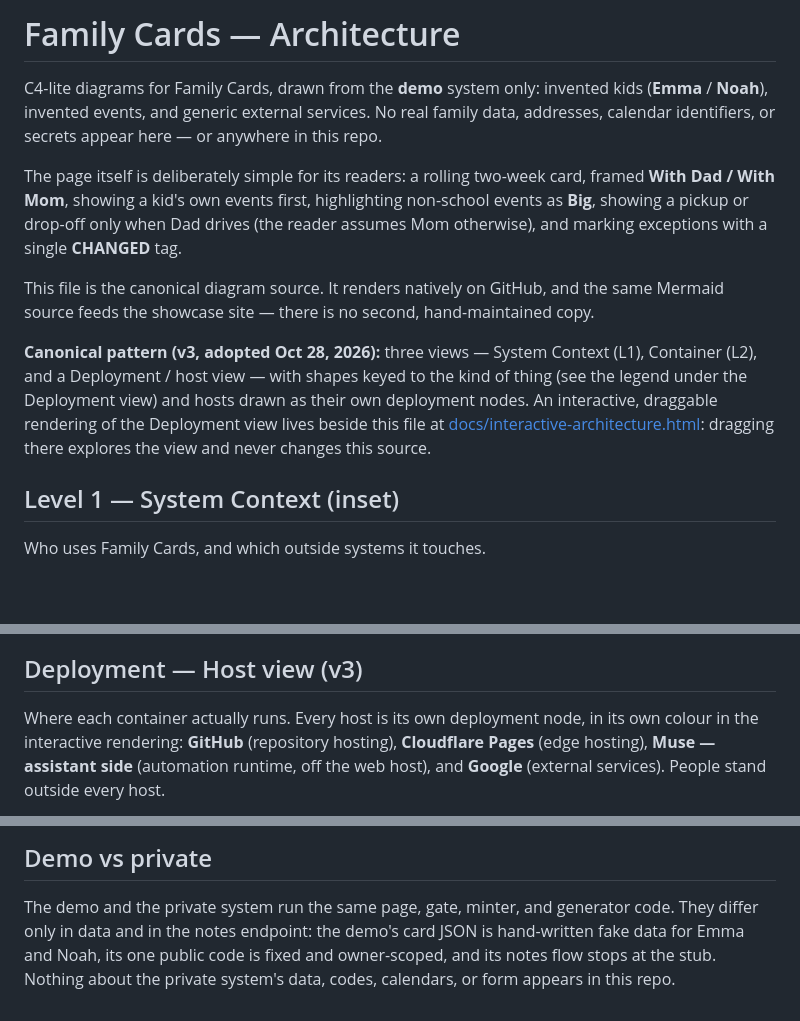
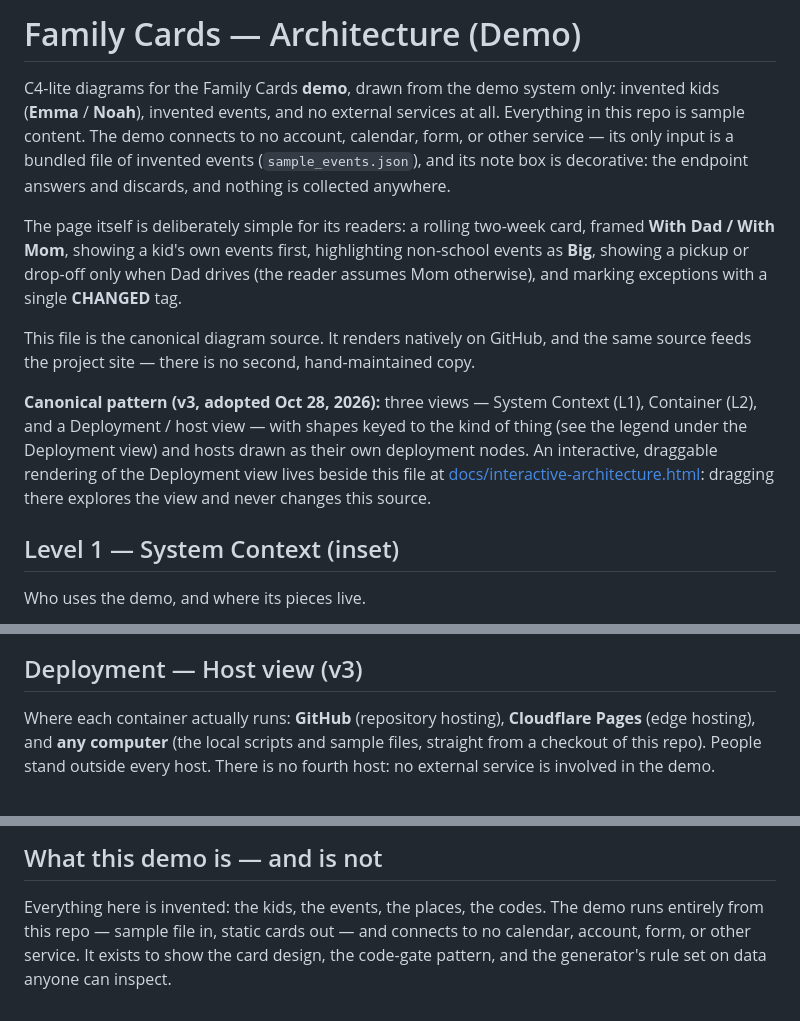
Before and after one commit to andrewdhorowitz/family-cards-demo, a Markdown page: docs/architecture.md, 3 parts joined by grey strips. GitHub-like rendering; blank space fills up the shorter version.

````diff
--- a/docs/architecture.md
+++ b/docs/architecture.md
@@ -1,31 +1,35 @@
-# Family Cards — Architecture
+# Family Cards — Architecture (Demo)
 
-C4-lite diagrams for Family Cards, drawn from the **demo** system only:
-invented kids (**Emma** / **Noah**), invented events, and generic external
-services. No real family data, addresses, calendar identifiers, or secrets
-appear here — or anywhere in this repo.
+C4-lite diagrams for the Family Cards **demo**, drawn from the demo
+system only: invented kids (**Emma** / **Noah**), invented events, and
+no external services at all. Everything in this repo is sample
+content. The demo connects to no account, calendar, form, or other
+service — its only input is a bundled file of invented events
+(`sample_events.json`), and its note box is decorative: the endpoint
+answers and discards, and nothing is collected anywhere.
 
-The page itself is deliberately simple for its readers: a rolling two-week
-card, framed **With Dad / With Mom**, showing a kid's own events first,
-highlighting non-school events as **Big**, showing a pickup or drop-off
-only when Dad drives (the reader assumes Mom otherwise), and marking
-exceptions with a single **CHANGED** tag.
+The page itself is deliberately simple for its readers: a rolling
+two-week card, framed **With Dad / With Mom**, showing a kid's own
+events first, highlighting non-school events as **Big**, showing a
+pickup or drop-off only when Dad drives (the reader assumes Mom
+otherwise), and marking exceptions with a single **CHANGED** tag.
 
-This file is the canonical diagram source. It renders natively on GitHub,
-and the same Mermaid source feeds the showcase site — there is no second,
-hand-maintained copy.
+This file is the canonical diagram source. It renders natively on
+GitHub, and the same source feeds the project site — there is no
+second, hand-maintained copy.
 
-**Canonical pattern (v3, adopted Oct 28, 2026):** three views — System
-Context (L1), Container (L2), and a Deployment / host view — with
-shapes keyed to the kind of thing (see the legend under the Deployment
-view) and hosts drawn as their own deployment nodes. An interactive,
-draggable rendering of the Deployment view lives beside this file at
+**Canonical pattern (v3, adopted Oct 28, 2026):** three views —
+System Context (L1), Container (L2), and a Deployment / host view —
+with shapes keyed to the kind of thing (see the legend under the
+Deployment view) and hosts drawn as their own deployment nodes. An
+interactive, draggable rendering of the Deployment view lives beside
+this file at
 [docs/interactive-architecture.html](interactive-architecture.html):
 dragging there explores the view and never changes this source.
 
 ## Level 1 — System Context (inset)
 
-Who uses Family Cards, and which outside systems it touches.
+Who uses the demo, and where its pieces live.
 
 ```mermaid
 C4Context
@@ -119,11 +109,11 @@ C4Container
 
 ## Deployment — Host view (v3)
 
-Where each container actually runs. Every host is its own deployment
-node, in its own colour in the interactive rendering: **GitHub**
-(repository hosting), **Cloudflare Pages** (edge hosting), **Muse —
-assistant side** (automation runtime, off the web host), and **Google**
-(external services). People stand outside every host.
+Where each container actually runs: **GitHub** (repository hosting),
+**Cloudflare Pages** (edge hosting), and **any computer** (the local
+scripts and sample files, straight from a checkout of this repo).
+People stand outside every host. There is no fourth host: no
+external service is involved in the demo.
 
 ```mermaid
 C4Deployment
@@ -240,9 +219,8 @@ discards the submission.
 
-## Demo vs private
+## What this demo is — and is not
 
-The demo and the private system run the same page, gate, minter, and
-generator code. They differ only in data and in the notes endpoint:
-the demo's card JSON is hand-written fake data for Emma and Noah, its
-one public code is fixed and owner-scoped, and its notes flow stops at
-the stub. Nothing about the private system's data, codes, calendars,
-or form appears in this repo.
+Everything here is invented: the kids, the events, the places, the
+codes. The demo runs entirely from this repo — sample file in,
+static cards out — and connects to no calendar, account, form, or
+other service. It exists to show the card design, the code-gate
+pattern, and the generator's rule set on data anyone can inspect.
````
Also changed, not shown: other parts of docs/architecture.md (+85 -110 lines).
